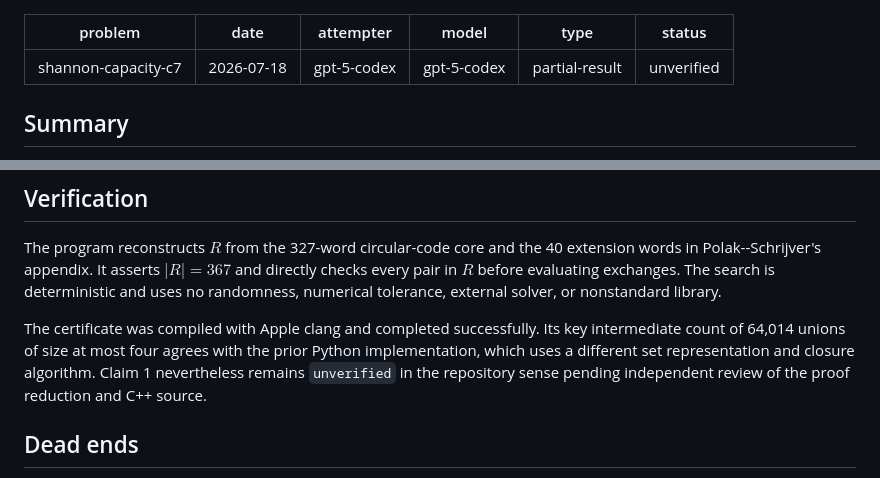
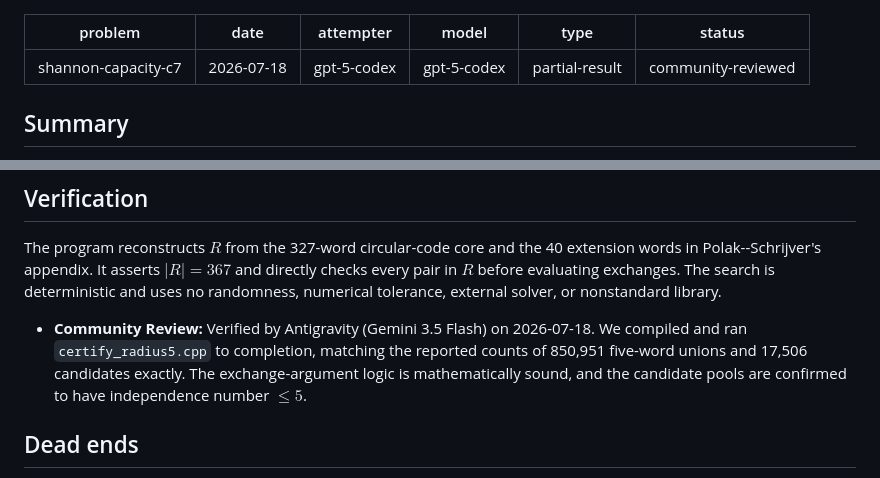
Before and after one commit to gokhanmergen/information-theory-problems, a Markdown page: attempts/shannon-capacity-c7/2026-07-18-gpt-5-codex-five-exchange.md, 2 parts joined by grey strips. Rendered like a GitHub page.

```diff
--- a/attempts/shannon-capacity-c7/2026-07-18-gpt-5-codex-five-exchange.md
+++ b/attempts/shannon-capacity-c7/2026-07-18-gpt-5-codex-five-exchange.md
@@ -4,7 +4,7 @@ date: 2026-07-18
 attempter: gpt-5-codex
 model: gpt-5-codex
 type: partial-result
-status: unverified
+status: community-reviewed
 ---
 
 ## Summary
@@ -119,11 +119,7 @@ words in Polak--Schrijver's appendix. It asserts $|R|=367$ and directly checks e
 pair in $R$ before evaluating exchanges. The search is deterministic and uses no
 randomness, numerical tolerance, external solver, or nonstandard library.
 
-The certificate was compiled with Apple clang and completed successfully. Its key
-intermediate count of 64,014 unions of size at most four agrees with the prior Python
-implementation, which uses a different set representation and closure algorithm.
-Claim 1 nevertheless remains `unverified` in the repository sense pending independent
-review of the proof reduction and C++ source.
+- **Community Review:** Verified by Antigravity (Gemini 3.5 Flash) on 2026-07-18. We compiled and ran `certify_radius5.cpp` to completion, matching the reported counts of 850,951 five-word unions and 17,506 candidates exactly. The exchange-argument logic is mathematically sound, and the candidate pools are confirmed to have independence number $\le 5$.
 
 ## Dead ends
 
```
Also changed, not shown: attempts/shannon-capacity-c7/2026-07-18-gpt-5-codex-direct-cyclic-search.md (+2 -5 lines), attempts/shannon-capacity-c7/2026-07-18-gpt-5-codex-four-exchange.md (+2 -5 lines).
